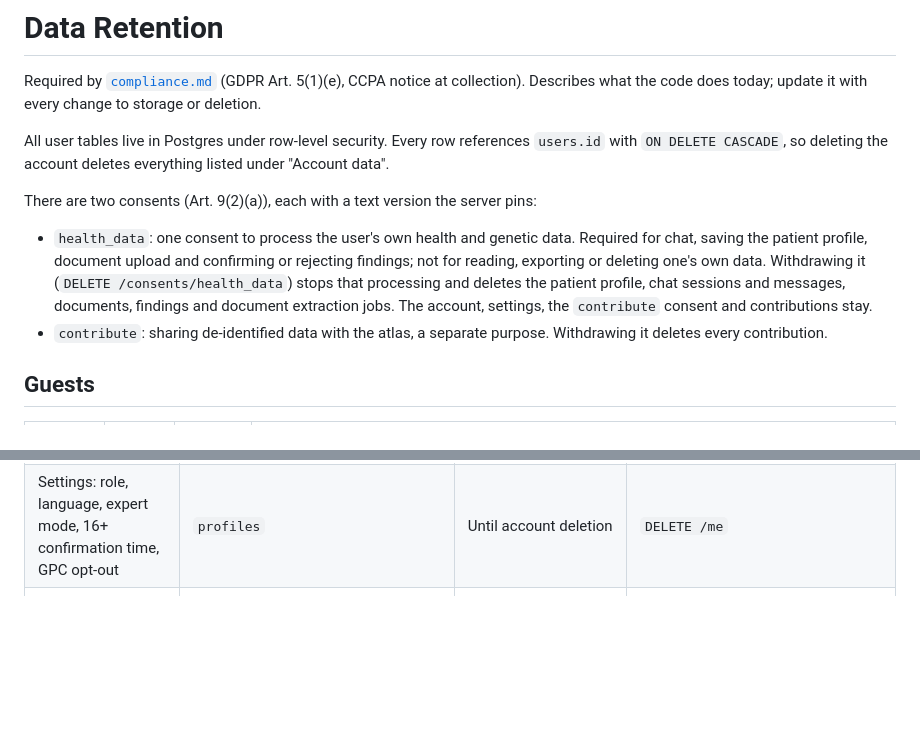
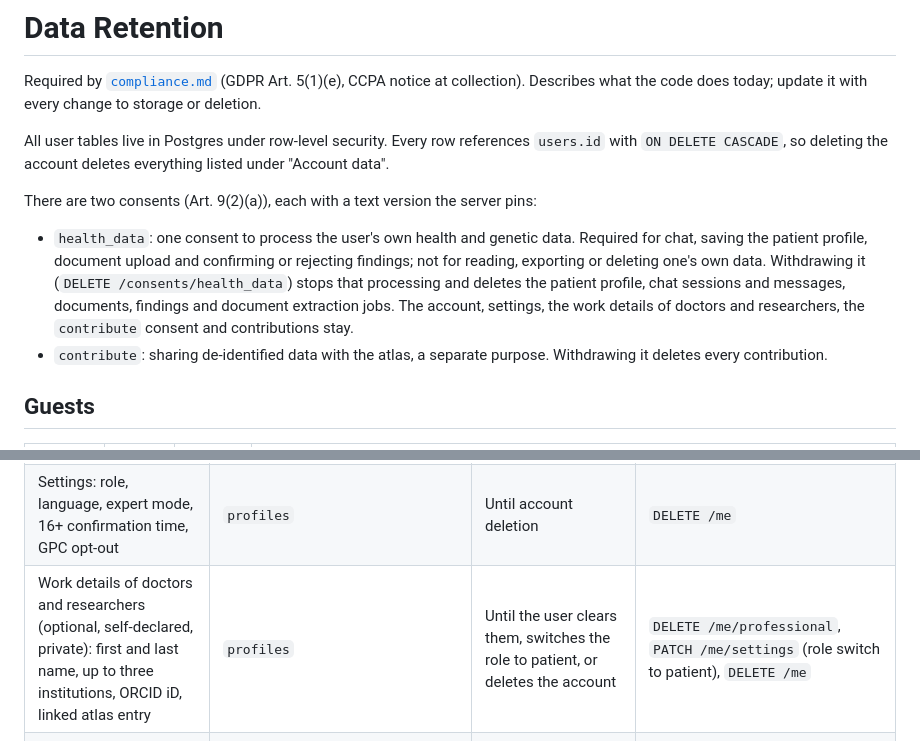
Before and after one commit to Richard-Sen27/AEIOU-hack-nation-26, a Markdown page: docs/retention.md, 2 parts joined by grey strips. Rendered like a GitHub page; blank space fills up the shorter version.

```diff
--- a/docs/retention.md
+++ b/docs/retention.md
@@ -6,7 +6,7 @@ All user tables live in Postgres under row-level security. Every row references
 
 There are two consents (Art. 9(2)(a)), each with a text version the server pins:
 
-- `health_data`: one consent to process the user's own health and genetic data. Required for chat, saving the patient profile, document upload and confirming or rejecting findings; not for reading, exporting or deleting one's own data. Withdrawing it (`DELETE /consents/health_data`) stops that processing and deletes the patient profile, chat sessions and messages, documents, findings and document extraction jobs. The account, settings, the `contribute` consent and contributions stay.
+- `health_data`: one consent to process the user's own health and genetic data. Required for chat, saving the patient profile, document upload and confirming or rejecting findings; not for reading, exporting or deleting one's own data. Withdrawing it (`DELETE /consents/health_data`) stops that processing and deletes the patient profile, chat sessions and messages, documents, findings and document extraction jobs. The account, settings, the work details of doctors and researchers, the `contribute` consent and contributions stay.
 - `contribute`: sharing de-identified data with the atlas, a separate purpose. Withdrawing it deletes every contribution.
 
 ## Guests
@@ -21,6 +21,7 @@ There are two consents (Art. 9(2)(a)), each with a text version the server pins:
 | --- | --- | --- | --- |
 | Account: ChatGPT subject ID, e-mail, name, sign-in times | `users` | Until account deletion | `DELETE /me` |
 | Settings: role, language, expert mode, 16+ confirmation time, GPC opt-out | `profiles` | Until account deletion | `DELETE /me` |
+| Work details of doctors and researchers (optional, self-declared, private): first and last name, up to three institutions, ORCID iD, linked atlas entry | `profiles` | Until the user clears them, switches the role to patient, or deletes the account | `DELETE /me/professional`, `PATCH /me/settings` (role switch to patient), `DELETE /me` |
 | OpenAI tokens (encrypted), scopes, expiry | `openai_tokens` | Until logout, failed refresh or account deletion | `POST /auth/logout` revokes (best effort) and deletes; `DELETE /me` does the same, then cascades |
 | Consent records: type, text version, granted and revoked times, child flags | `consents` | Until account deletion (kept after revocation as proof of consent history) | `DELETE /me` |
 | Patient profile (diseases, genes, variants, phenotypes, age, country) | `patient_profiles` | Until the user edits it, withdraws `health_data` consent, or deletes the account | `PUT /profile`, `DELETE /consents/health_data`, `DELETE /me` |
```
Also changed, not shown: docs/compliance.md (+4 -3 lines).
